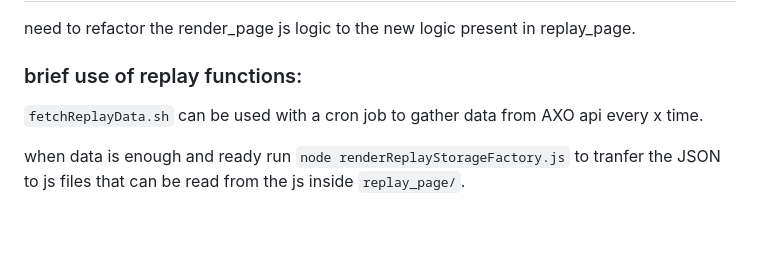
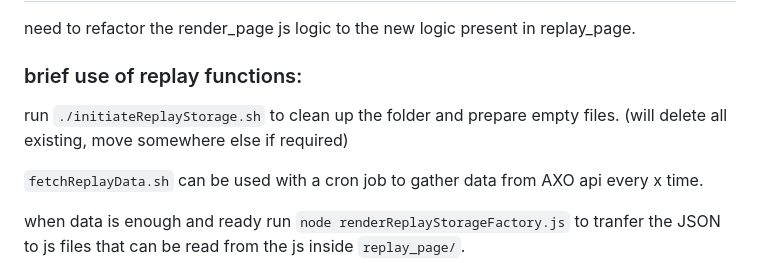
Before and after one commit to AskBid/axo-strat-visualiser, a Markdown page: readme.md, the part around the change. Drawn GitHub-style; blank space fills up the shorter version.

Commit message:
add initiate storage command to readme file

```diff
--- a/readme.md
+++ b/readme.md
@@ -85,6 +85,8 @@ need to refactor the render_page js logic to the new logic present in replay_pag
 
 ### brief use of replay functions:
 
+run `./initiateReplayStorage.sh` to clean up the folder and prepare empty files. (will delete all existing, move somewhere else if required)
+
 `fetchReplayData.sh` can be used with a cron job to gather data from AXO api every x time.
 
 when data is enough and ready run `node renderReplayStorageFactory.js` to tranfer the JSON to js files that can be read from the js inside `replay_page/`.
```
